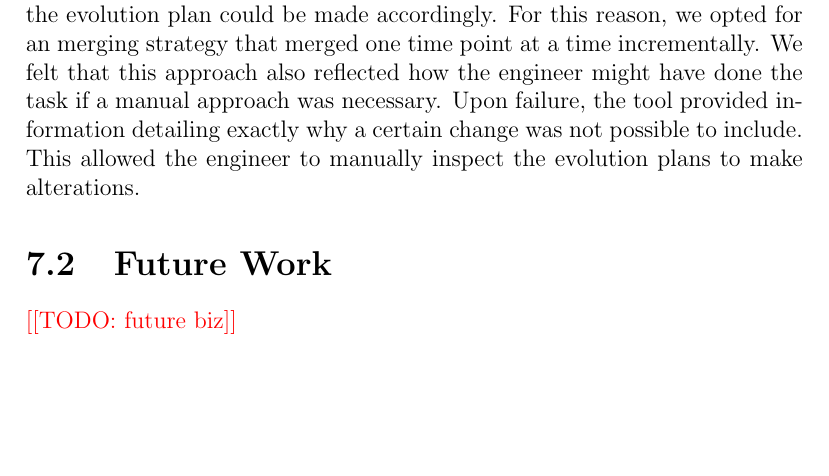
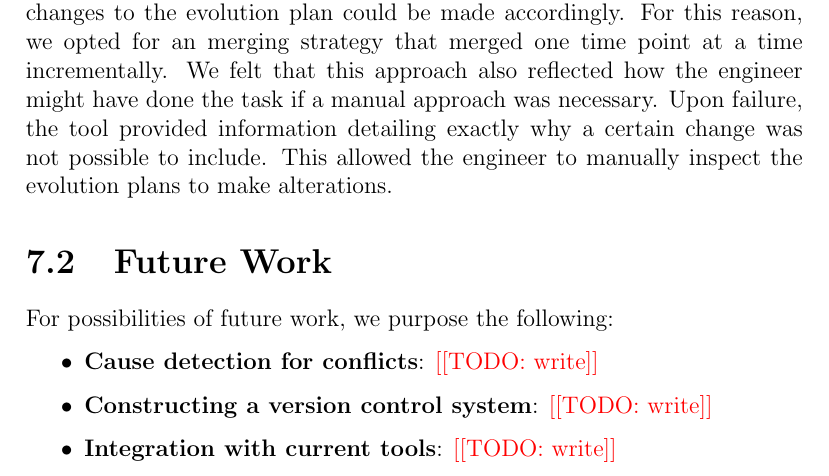
Before and after one commit to eirikhalvard/master-thesis, a LaTeX thesis (thesis/src/thesis.tex): part of page 112 of 118, cut so that both start at the same text, the shorter picture padded with empty space. Compiled offline with pdfLaTeX; a LaTeX package or settings file that is missing is left out.

Commit message:
future work outline

```diff
--- a/thesis/src/thesis.tex
+++ b/thesis/src/thesis.tex
@@ -2868,14 +2868,20 @@ When we designed the merge algorithm for evolution plans, we opted for a three-w
 
 As evolution planning is a delicate matter, requiring attention to detail, we wanted the tool to guarantee a result that upholds the soundness requirements of evolution plans. We managed to guarantee soundness in a couple of ways. Firstly, we assumed that the evolution plans inputed for merging were sound. The existing tools had already methods for ensuring soundness for a single plan, and there is no point in merging multiple plans if the individual plans were unsound to begin with. This meant that we could leverage the soundness of the individual plans in the merger. Secondly, we created representations for evolution plans that allowed us to guarantee certain aspects of the merging. For instance, we could know that a certain feature were only either modified, added or removed once per time point, which we could not guarantee if we used other representations. Upon a successful merge, the representation allowed us guarantee soundness no matter what combination of changes both versions made. The representation also allowed us to not worry about what order we applied the changes per time point. This meant that we could apply every change in a time point, then later go through the result and make sure there was no violations to soundness.
 
-\paragraph{RQ3: Are the results of the merge tool predictable and interpretable?}
+\subsubsection{RQ3: Are the results of the merge tool predictable and interpretable?}
 
 An important aspect to the merge tool is that actual engineers has to interpret and act on the results of the merge. For this reason, we wanted the results of the merge to make sense from the engineers point of view. We specifically wanted the results to be predictable, which meant that the merger did not make any big decisions altering the semantics of the resulting evolution plan. Predictability also meant that way the evolution plans were merged were possible to understand and predict based on the changes in each version. This was important in order to get results that reflected the intended evolution of the SPL. Upon a conflicting result, we wanted the reported reason for conflict to be possible to interpret such that changes to the evolution plan could be made accordingly. For this reason, we opted for an merging strategy that merged one time point at a time incrementally. We felt that this approach also reflected how the engineer might have done the task if a manual approach was necessary. Upon failure, the tool provided information detailing exactly why a certain change was not possible to include. This allowed the engineer to manually inspect the evolution plans to make alterations.
 
 \section{Future Work}%
 \label{sec:future_work}
 
-\todo{future biz}
+For possibilities of future work, we purpose the following:
+
+\begin{itemize}
+  \item \textbf{Cause detection for conflicts}: \todo{write}
+  \item \textbf{Constructing a version control system}: \todo{write}
+  \item \textbf{Integration with current tools}: \todo{write}
+\end{itemize}
 
 \section{Conclusion}%
 \label{sec:conclusion}
```
Also changed, not shown: thesis/src/thesis.pdf.
